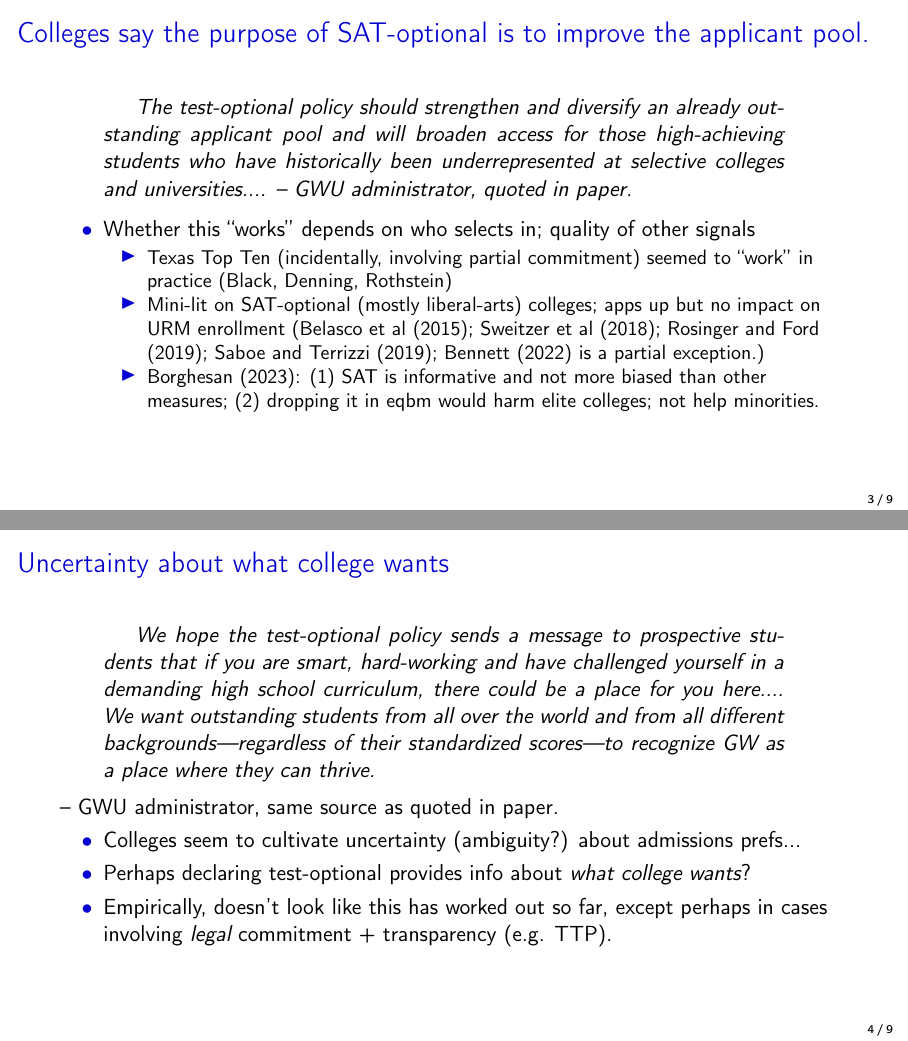
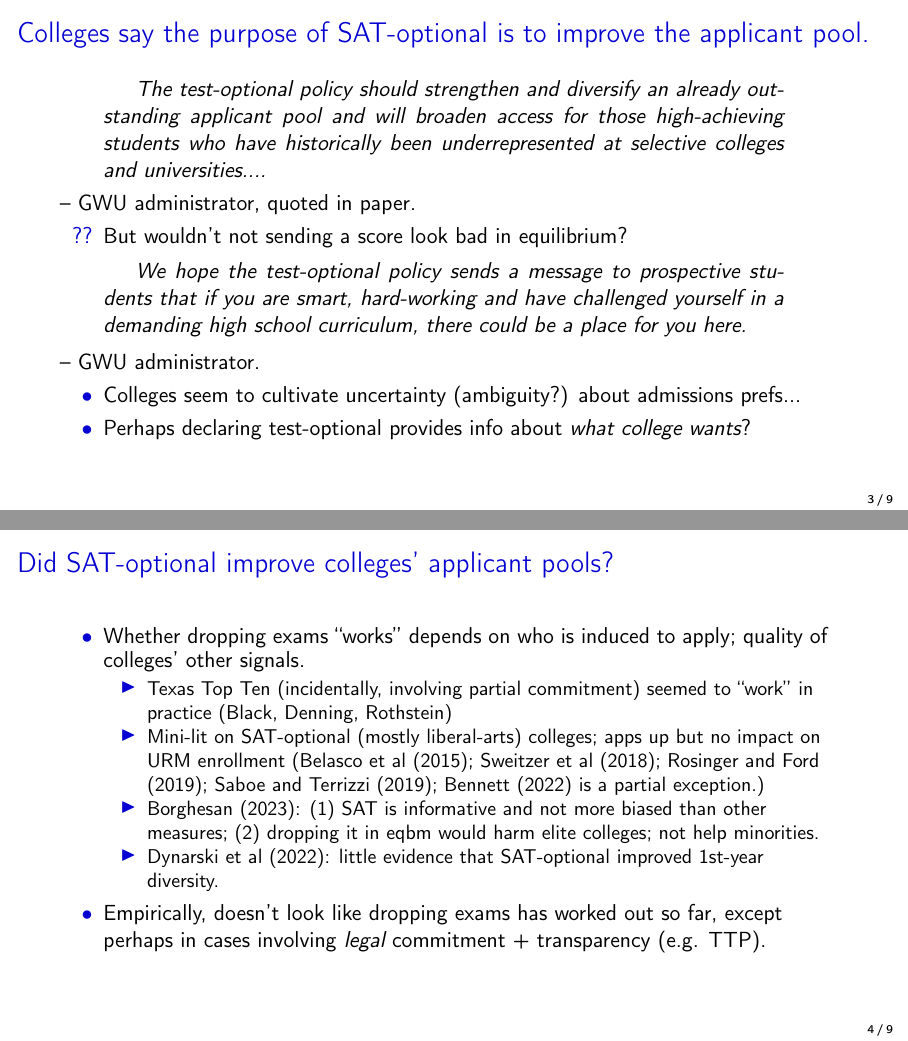
Before and after one commit to adamkapor/research, LaTeX slides (TestBlindAdmissions-Discussion/testOptionalDiscussion.tex): pages 19 and 23 of 60, joined at a grey line. Compiled offline with pdfLaTeX; a LaTeX package or settings file that is missing is left out.

Commit message:
final slides

```diff
--- a/TestBlindAdmissions-Discussion/testOptionalDiscussion.tex
+++ b/TestBlindAdmissions-Discussion/testOptionalDiscussion.tex
@@ -226,9 +226,25 @@ again covered={\opaqueness<1->{100}}}
 
 \begin{frame}\frametitle{Colleges say the purpose of SAT-optional is to improve the applicant pool.}
     \begin{quotation} The test-optional policy should strengthen and diversify an already outstanding applicant pool and will broaden access for those high-achieving students who have historically been underrepresented at selective colleges and universities....
-        -- GWU administrator, quoted in paper. \end{quotation} \pause
+        \end{quotation} -- GWU administrator, quoted in paper.  \pause
+
+        \begin{itemize}
+            \item[??] But wouldn't not sending a score look bad in equilibrium? \pause
+        \end{itemize}
+
+        \begin{quotation}
+            We hope the test-optional policy sends a message to prospective students that if you are smart, hard-working and have challenged yourself in a demanding high school curriculum, there could be a place for you here.
+        \end{quotation} -- GWU administrator.  \\ \pause
+
+        \begin{itemize}
+            \item Colleges seem to cultivate uncertainty (ambiguity?) about admissions prefs... \pause
+            \item Perhaps declaring test-optional provides info about \emph{what college wants}?
+        \end{itemize}
+    \end{frame}
+
+\begin{frame}\frametitle{Did SAT-optional improve colleges' applicant pools?}
     \begin{itemize}
-        \item Whether this ``works'' depends on who selects in; quality of other signals \pause
+        \item Whether dropping exams ``works'' depends on who is induced to apply; quality of colleges' other signals. \pause
         \begin{itemize}   %covid shock is useless
             \item Texas Top Ten (incidentally, involving partial commitment) seemed to ``work'' in practice (Black, Denning, Rothstein) \pause
             \item Mini-lit on SAT-optional (mostly liberal-arts) colleges; apps up but no impact on URM enrollment (Belasco et al (2015); Sweitzer et al (2018); Rosinger and Ford (2019); Saboe and Terrizzi (2019); Bennett (2022) is a partial exception.) \pause
@@ -236,37 +252,20 @@ again covered={\opaqueness<1->{100}}}
             %     \item Caveat: these are all studies of (a small set of) colleges dropping exams, not all of them. \pause
             % \end{itemize}
             \item Borghesan (2023): (1) SAT is informative and not more biased than other measures; (2) dropping it in eqbm would harm elite colleges; not help minorities.
+            \item Dynarski et al (2022): little evidence that SAT-optional improved 1st-year diversity.
         \end{itemize}
+        \item Empirically, doesn't look like dropping exams has worked out so far, except perhaps in cases involving \emph{legal} commitment + transparency (e.g. TTP).
     \end{itemize}
-\end{frame}
-
-\begin{frame}{Uncertainty about what college wants}
-    \begin{quotation}
-        We hope the test-optional policy sends a message to prospective students that if you are smart, hard-working and have challenged yourself in a demanding high school curriculum, there could be a place for you here....
-        We want outstanding students from all over the world and from all different backgrounds—regardless of their standardized scores—to recognize GW as a place where they can thrive.
-    \end{quotation} -- GWU administrator, same source as quoted in paper.  \\ \pause
-
-    \begin{itemize}
-        \item Colleges seem to cultivate uncertainty (ambiguity?) about admissions prefs... \pause
-        \item Perhaps declaring test-optional provides info about \emph{what college wants}? \pause
-        \item Empirically, doesn't look like this has worked out so far, except perhaps in cases involving \emph{legal} commitment + transparency (e.g. TTP).
-    \end{itemize}
-    % My suggestions: \begin{enumerate}
-    %     \item Cite DiD lit, but argue not that related (counterfactual is some colleges dropping SATs). \pause
-    %     \item Literature (including Borghesan paper) says dropping SATs won't improve selection of applicants; helps make case for this paper's argument.
-    % \end{enumerate}
 \end{frame}
 
 
 \begin{frame}{You don't persuade people by telling them they're wrong.}\framesubtitle{You persuade them by gerrymandering their beliefs.}
-\begin{itemize}
-    \pause
-    \item So how do theorists make an agent want to commit to not generate some info? \pause
-    \item  Make agent's payoff concave in information. \pause
+    \begin{itemize}
+        \pause
+        \item So how do theorists make an agent want to commit to not generate some info? \pause
+        \item  Make agent's payoff concave in information. \pause
     \item This paper does so via a convex ``disagreement cost'', evaluated at expectation \pause
-    \begin{itemize}
-        \item``sender'' chooses action, but pays cost if ``receiver'' disagrees \pause
-    \end{itemize}
+    \item``sender'' chooses action, but pays cost if ``receiver'' disagrees \pause
 
 \end{itemize}
 \begin{center} \includegraphics[width=0.65\textwidth]{testoptional-fig1.png} \end{center}
```
Also changed, not shown: TestBlindAdmissions-Discussion/BPplot.pdf (added), TestBlindAdmissions-Discussion/testOptionalDiscussion.pdf, 4 other files.
